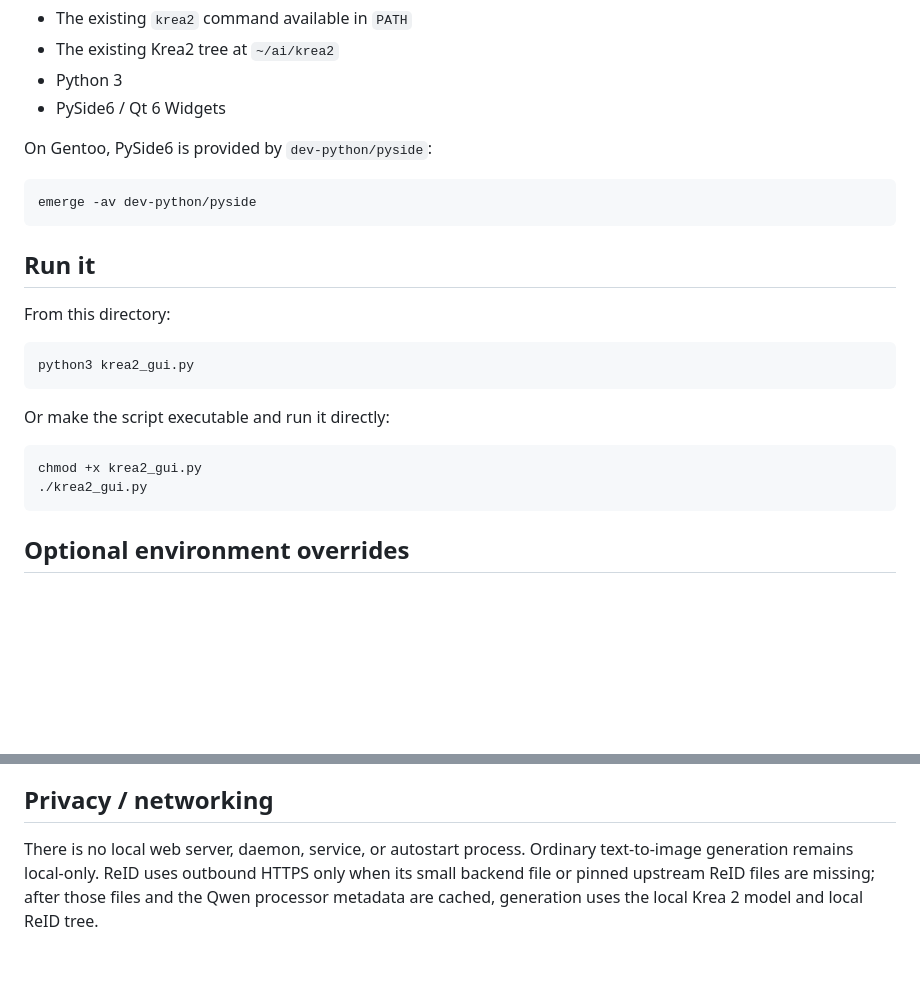
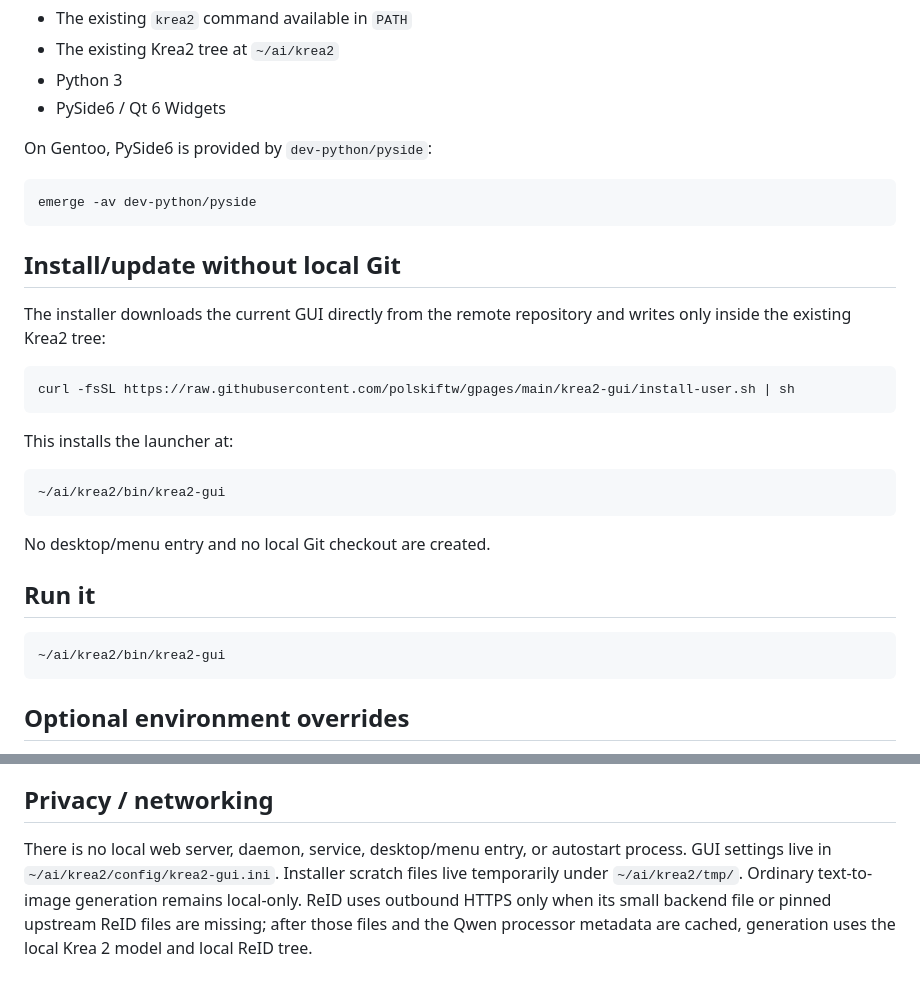
Before and after one commit to polskiftw/gpages, a Markdown page: krea2-gui/README.md, 2 parts joined by grey strips. Drawn GitHub-style; blank space fills up the shorter version.

Commit message:
Document fully self-contained Krea2 GUI install

````diff
--- a/krea2-gui/README.md
+++ b/krea2-gui/README.md
@@ -35,19 +35,26 @@ On Gentoo, PySide6 is provided by `dev-python/pyside`:
 emerge -av dev-python/pyside
 ```
 
+## Install/update without local Git
+
+The installer downloads the current GUI directly from the remote repository and writes only inside the existing Krea2 tree:
+
+```sh
+curl -fsSL https://raw.githubusercontent.com/polskiftw/gpages/main/krea2-gui/install-user.sh | sh
+```
+
+This installs the launcher at:
+
+```text
+~/ai/krea2/bin/krea2-gui
+```
+
+No desktop/menu entry and no local Git checkout are created.
+
 ## Run it
 
-From this directory:
-
 ```sh
-python3 krea2_gui.py
-```
-
-Or make the script executable and run it directly:
-
-```sh
-chmod +x krea2_gui.py
-./krea2_gui.py
+~/ai/krea2/bin/krea2-gui
 ```
 
 ## Optional environment overrides
@@ -110,4 +117,4 @@ On Linux the GUI launches Krea2 through `setsid` when available. Cancel Queue se
 
 ## Privacy / networking
 
-There is no local web server, daemon, service, or autostart process. Ordinary text-to-image generation remains local-only. ReID uses outbound HTTPS only when its small backend file or pinned upstream ReID files are missing; after those files and the Qwen processor metadata are cached, generation uses the local Krea 2 model and local ReID tree.
+There is no local web server, daemon, service, desktop/menu entry, or autostart process. GUI settings live in `~/ai/krea2/config/krea2-gui.ini`. Installer scratch files live temporarily under `~/ai/krea2/tmp/`. Ordinary text-to-image generation remains local-only. ReID uses outbound HTTPS only when its small backend file or pinned upstream ReID files are missing; after those files and the Qwen processor metadata are cached, generation uses the local Krea 2 model and local ReID tree.
````
